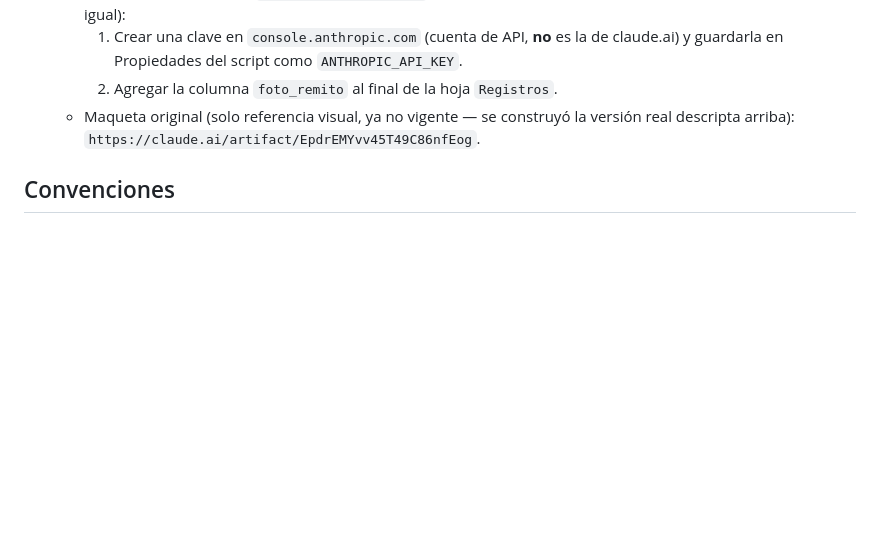
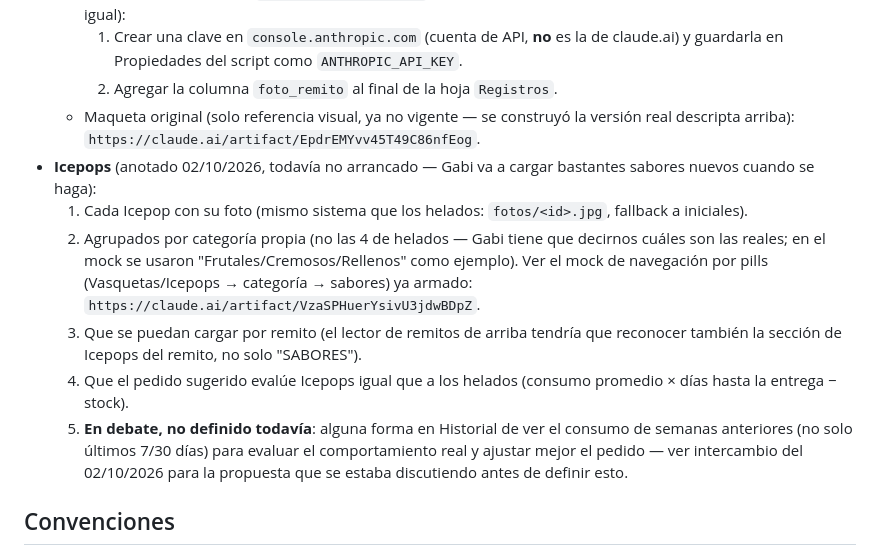
Before and after one commit to siscap-luccianos/camara-luccianos, a Markdown page: CLAUDE.md, the part around the change. Rendered like a GitHub page; blank space fills up the shorter version.

Commit message:
doc: anotar plan de Icepops en Fase 2 para más adelante
Gabi pidió guardar en memoria los requisitos para cuando se cargue
Icepops (bastantes sabores nuevos): foto propia, categorías propias,
lectura por remito, pedido sugerido igual que helados, y un punto 5
todavía en debate (ver historial de semanas anteriores para mejorar
el pedido). No se tocó código, solo quedó anotado para no arrancarlo
ahora.

Co-Authored-By: Claude Sonnet 5 <noreply@anthropic.com>
Claude-Session: https://claude.ai/code/session_01PisFh7KHNAEcfNL7L9FfXQ

```diff
--- a/CLAUDE.md
+++ b/CLAUDE.md
@@ -98,6 +98,12 @@ Reglas:
     1. Crear una clave en `console.anthropic.com` (cuenta de API, **no** es la de claude.ai) y guardarla en Propiedades del script como `ANTHROPIC_API_KEY`.
     2. Agregar la columna `foto_remito` al final de la hoja `Registros`.
   - Maqueta original (solo referencia visual, ya no vigente — se construyó la versión real descripta arriba): `https://claude.ai/artifact/EpdrEMYvv45T49C86nfEog`.
+- **Icepops** (anotado 02/10/2026, todavía no arrancado — Gabi va a cargar bastantes sabores nuevos cuando se haga):
+  1. Cada Icepop con su foto (mismo sistema que los helados: `fotos/<id>.jpg`, fallback a iniciales).
+  2. Agrupados por categoría propia (no las 4 de helados — Gabi tiene que decirnos cuáles son las reales; en el mock se usaron "Frutales/Cremosos/Rellenos" como ejemplo). Ver el mock de navegación por pills (Vasquetas/Icepops → categoría → sabores) ya armado: `https://claude.ai/artifact/VzaSPHuerYsivU3jdwBDpZ`.
+  3. Que se puedan cargar por remito (el lector de remitos de arriba tendría que reconocer también la sección de Icepops del remito, no solo "SABORES").
+  4. Que el pedido sugerido evalúe Icepops igual que a los helados (consumo promedio × días hasta la entrega − stock).
+  5. **En debate, no definido todavía**: alguna forma en Historial de ver el consumo de semanas anteriores (no solo últimos 7/30 días) para evaluar el comportamiento real y ajustar mejor el pedido — ver intercambio del 02/10/2026 para la propuesta que se estaba discutiendo antes de definir esto.
 
 ## Convenciones
 - Todo en español. Commits en español, descriptivos.
```
